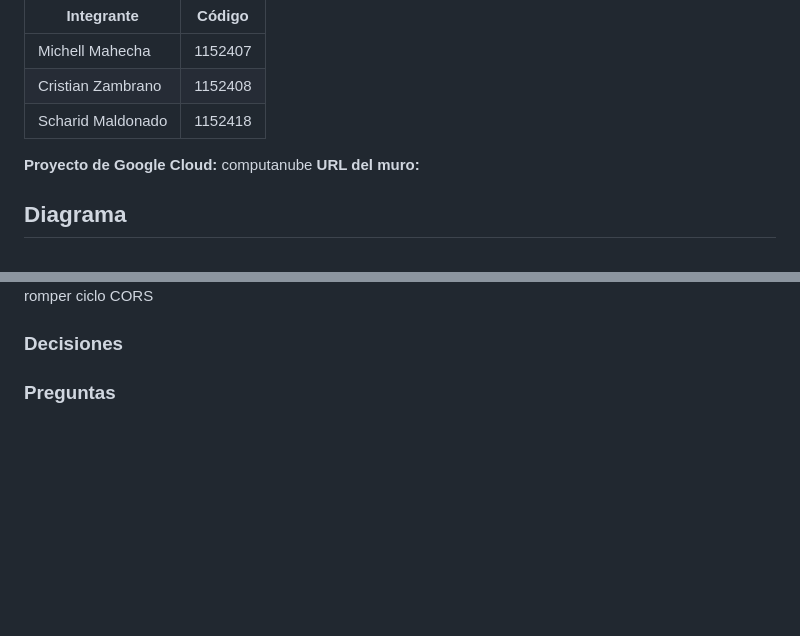
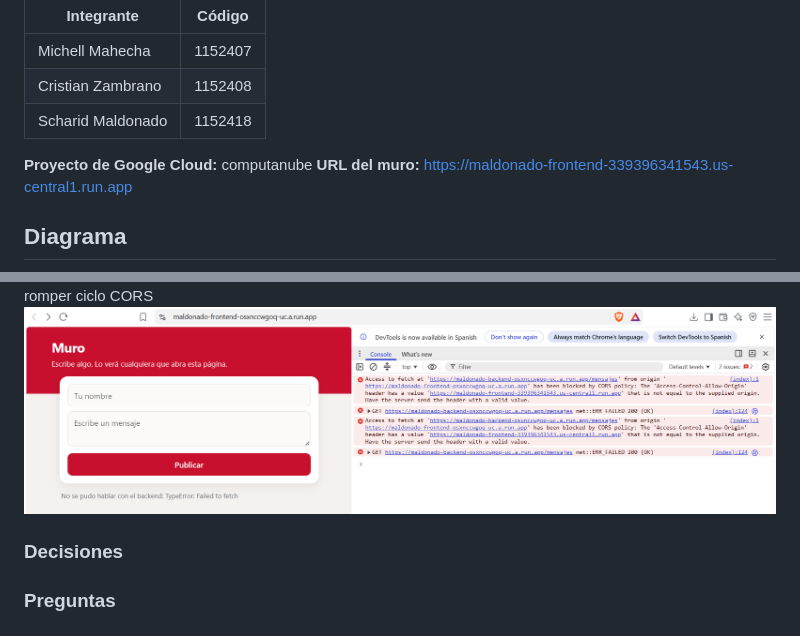
Before and after one commit to ScharidMG/practica-4-muro, a Markdown page: README.md, 2 parts joined by grey strips. Drawn GitHub-style; pictures changed too: Evidencias/Evidencia6b.png (added); blank space fills up the shorter version.

Commit message:
evidencia romper ciclo cors

```diff
--- a/README.md
+++ b/README.md
@@ -9,7 +9,7 @@
 | Scharid Maldonado | 1152418 |
 
 **Proyecto de Google Cloud:** computanube
-**URL del muro:**
+**URL del muro:** https://maldonado-frontend-339396341543.us-central1.run.app
 
 ## Diagrama
 
@@ -46,6 +46,7 @@ flowchart LR
 -funcionalidad nueva: dejar corazones en mensajes
 ![Evidencia 6a](./Evidencias/Evidencia6a.png)
 -romper ciclo CORS
+![Evidencia 6b](./Evidencias/Evidencia6b.png)
 
 ### Decisiones
 
```
